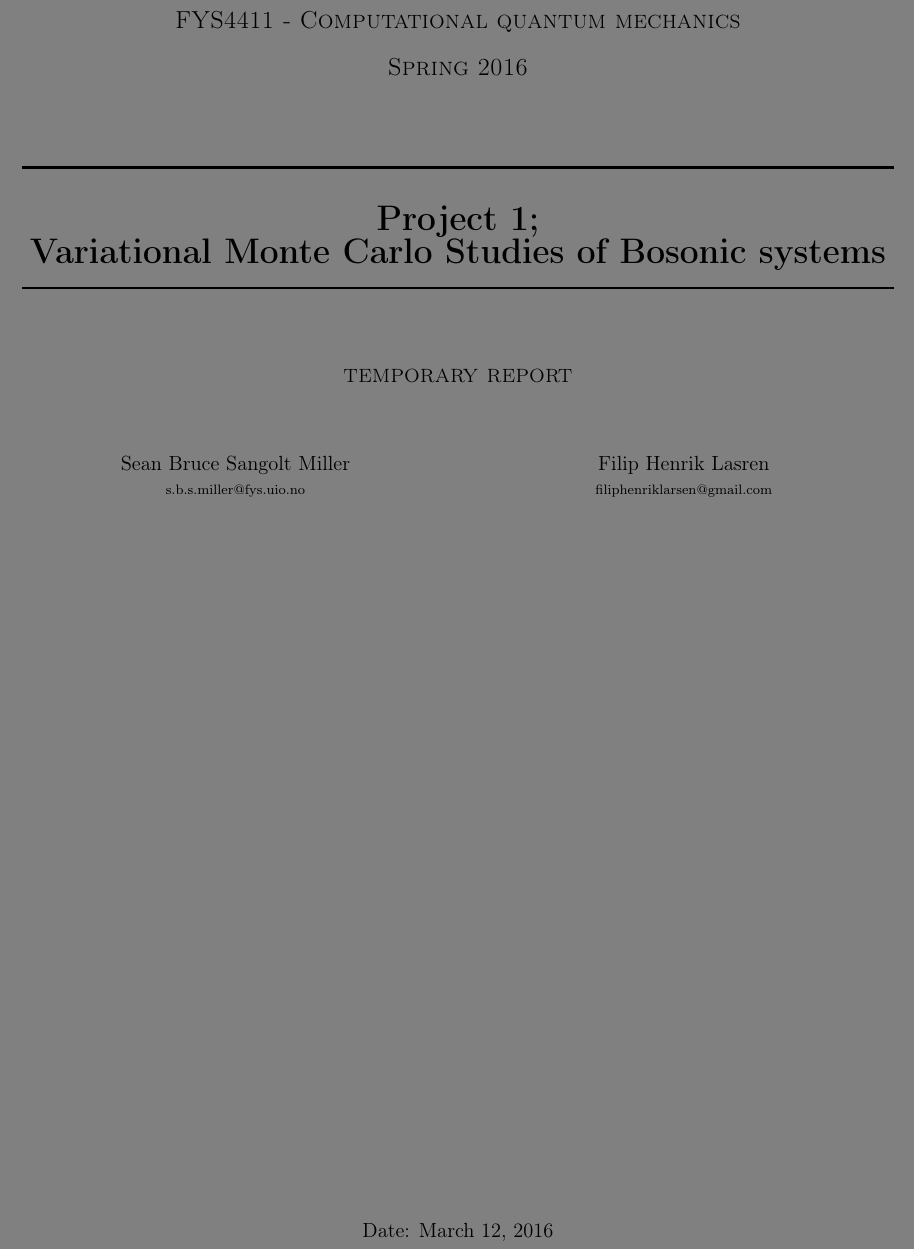
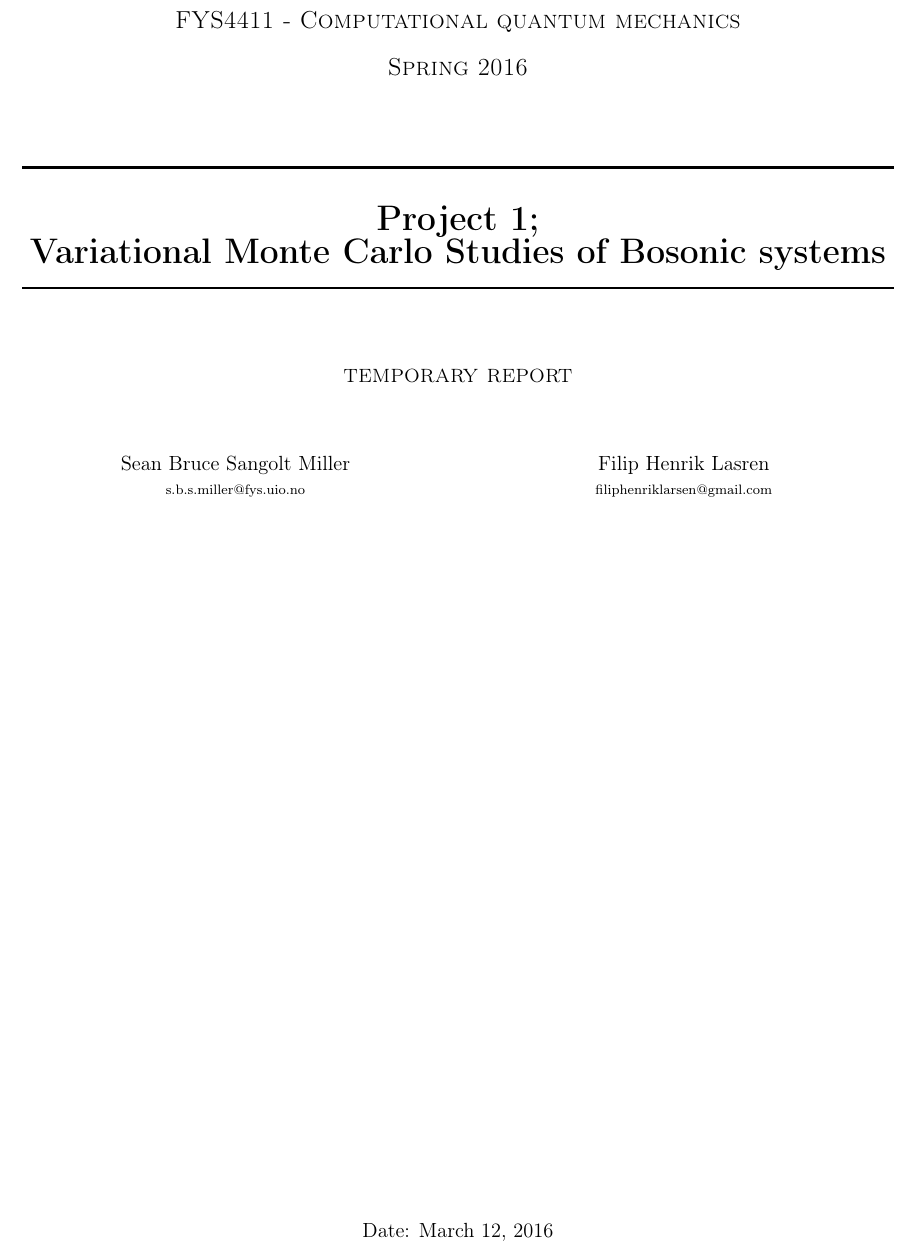
Before and after one commit to filiphl/FYS4411, a LaTeX paper (Project_1/report/report.tex): part of page 1 of 12, cut so that both start at the same text. Compiled offline with pdfLaTeX.

Commit message:
commented out a package in tex file, that we dont use

```diff
--- a/Project_1/report/report.tex
+++ b/Project_1/report/report.tex
@@ -49,7 +49,7 @@
 \setcounter{secnumdepth}{3}
 
 \begin{document}
-\pagecolor{black!50!}
+%\pagecolor{black!50!}
 \renewcommand{\figurename}{Figure}
 % Forside
 \begin{titlepage}
```
Also changed, not shown: Project_1/report/report.pdf.
